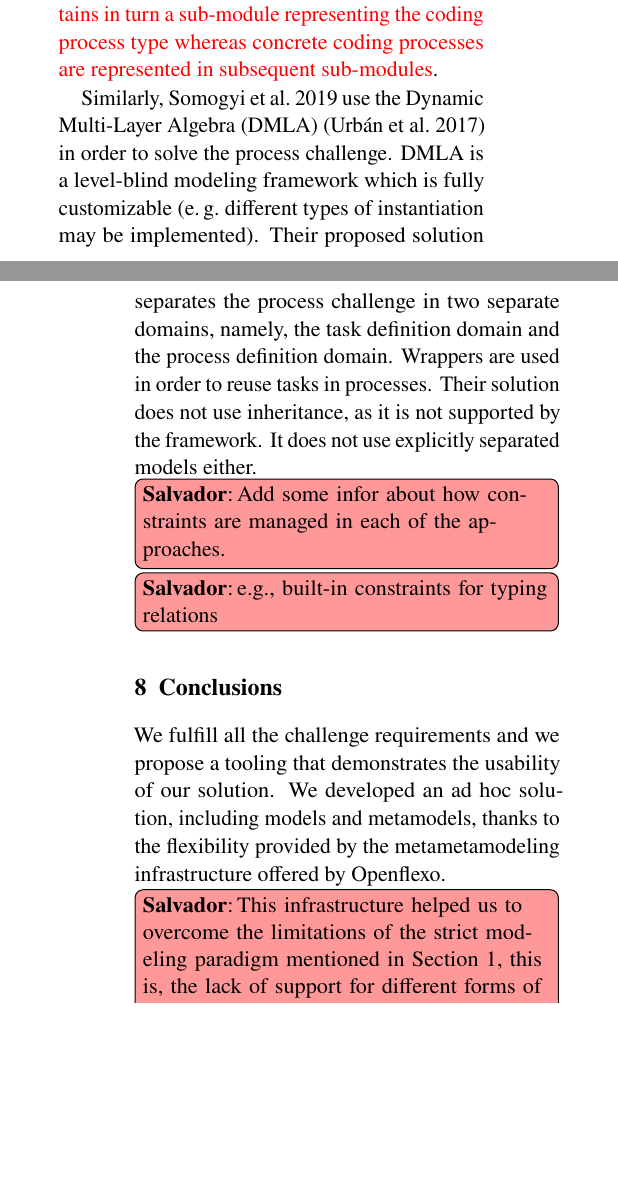
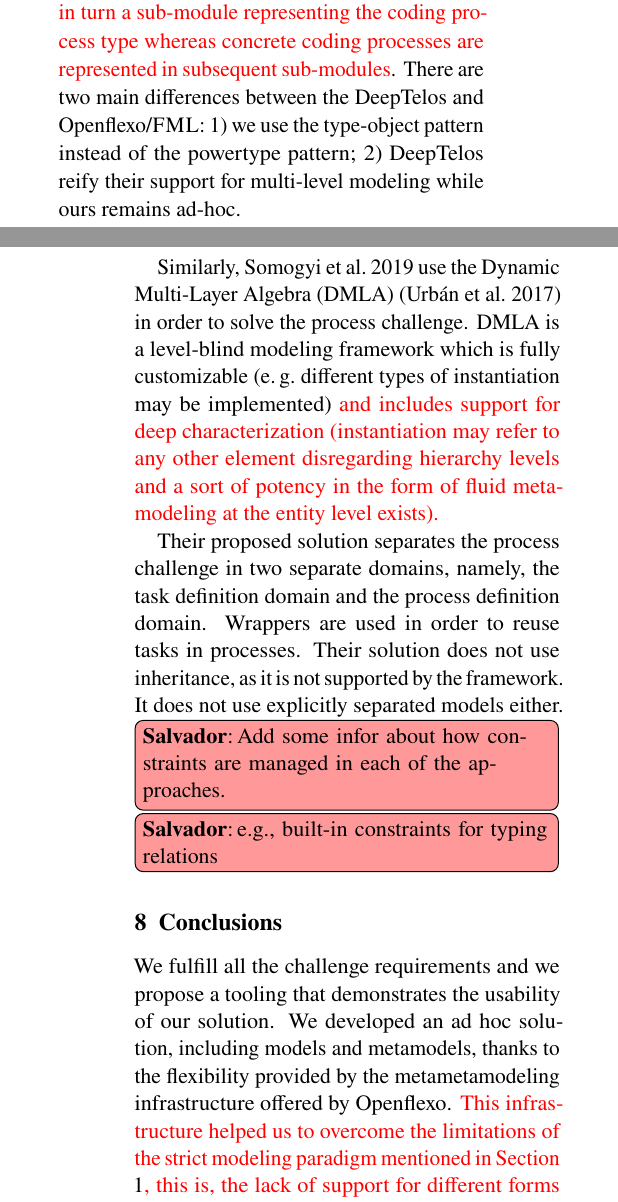
Before and after one commit to labsticc-p4s/multi-process-challenge, a LaTeX document (1-main.tex, which reads 9-relatedworks.tex): two parts of the columns of pages 18 and 19 of 20, joined at a grey line, cut so that both start at the same text, the shorter picture padded with empty space. Compiled offline with pdfLaTeX.

Commit message:
Finishing related work. A word on constraint is missing.

```diff
--- a/9-relatedworks.tex
+++ b/9-relatedworks.tex
@@ -11,11 +11,14 @@
 \cite{multiecore2019} use MultEcore \citep{multecore2016} to provide a solution to the challenge. \textcolor{red}{MultEcore uses, (un)pluggable linguistic levels (e.g, there is not a \emph{fixed} core metamodel defining the concept of clabjet), an extension of the two-level cascading technique \citep{atkinson2005concepts} (this is achieved with model transformations to transform instance models into instantiable models) and potency. With respect to the challenge, their solution uses 4 levels. The first level represents generic processes and constitutes the root level for two ontological hierarchies, one for the software engineering domain and the other for the insurance domain. Each hierarchy contains three other ontological levels. The second level refines generic process to software engineering and insurance processes. The third level refines the aforementioned models to adapt them to the ACME and Xsure processes. Finally, process instances lie in level four. Additionally, the authors use an orthogonal linguistic hierarchy to fulfill requirement \textbf{P19} about alternative names. With respect to our solution, the authors use more models, as we require less refinement steps. However accidental complexity is introduced by our approach as we need additional constructs and constraints for the typing relations which are otherwise built-in in MultEcore.} \noteSM{How do we deal with P19?}
 
 
-More similar to us, in the submission \parencite{deeptelos2019}, the author uses DeepTelos \parencite{deeptelos2016}, an extension of the Telos language \parencite{telos1990} in order to solve the process challenge. As with Openflexo/\FML, they do not use explicit (numbered) levels nor potency. However, unlike Openflexo, DeepTelos integrates a multi-level modeling specific construct similar to the PowerType \parencite{atkinson2001essence} pattern they call \emph{most general instances} \textcolor{red}{which the authors use to simulate potency. Models in DeepTelos are organized in (tree-like) module hierarchies, where submodules can see all the concepts defined in parent modules. The authors use this module system in order to \emph{organize} their solution for the Multi-level process challenge. Concretely they created a hierarchy of modules such as the top module contains base concepts and formulas required for multi-level modeling (e.g., the support for \emph{most general instances}), and a sub-module contains process definitions fulfilling requirements P1 to P19. This sub-module contains in turn a sub-module representing the coding process type whereas concrete coding processes are represented in subsequent sub-modules}.
+More similar to us, in the submission \parencite{deeptelos2019}, the author uses DeepTelos \parencite{deeptelos2016}, an extension of the Telos language \parencite{telos1990} in order to solve the process challenge. As with Openflexo/\FML, they do not use explicit (numbered) levels nor potency. However, unlike Openflexo, DeepTelos integrates a multi-level modeling specific construct similar to the PowerType \parencite{atkinson2001essence} pattern they call \emph{most general instances} \textcolor{red}{which the authors use to simulate potency. Models in DeepTelos are organized in (tree-like) module hierarchies, where submodules can see all the concepts defined in parent modules. The authors use this module system in order to \emph{organize} their solution for the Multi-level process challenge. Concretely they created a hierarchy of modules such as the top module contains base concepts and formulas required for multi-level modeling (e.g., the support for \emph{most general instances}), and a sub-module contains process definitions fulfilling requirements P1 to P19. This sub-module contains in turn a sub-module representing the coding process type whereas concrete coding processes are represented in subsequent sub-modules}. There are two main differences between the DeepTelos and Openflexo/\FML: 1) we use the type-object pattern instead of the powertype pattern; 2) DeepTelos reify their support for multi-level modeling while ours remains ad-hoc.
 
 %Their solution to the challenge includes 5 (ontological) levels and 8 models, including Ecore at the top. %They include two supplementary hierarchies (linguistic extensions) that are not bound to any of the %aforementioned 5 levels. Finally, they use multi-level couple model transformations for the definition and %enforcement of constraints. Their approach is implemented on top of EMF and achieves integration with its %strict modeling paradigm by extending the two-level cascading mechanism to all the hierarchy.
 
-Similarly, \cite{dmla2019} use the Dynamic Multi-Layer Algebra (DMLA) \parencite{dmla2017} in order to solve the process challenge. DMLA is a level-blind modeling framework which is fully customizable (\eg different types of instantiation may be implemented). Their proposed solution separates the process challenge in two separate domains, namely, the task definition domain and the process definition domain. Wrappers are used in order to reuse tasks in processes. Their solution does not use inheritance, as it is not supported by the framework. It does not use explicitly separated models either.
+Similarly, \cite{dmla2019} use the Dynamic Multi-Layer Algebra (DMLA) \parencite{dmla2017} in order to solve the process challenge. DMLA is a level-blind modeling framework which is fully customizable (\eg different types of instantiation may be implemented) \textcolor{red}{and includes support for deep characterization (instantiation may refer to any other element disregarding hierarchy levels and a sort of potency in the form of fluid metamodeling at the entity level exists).}
+
+
+Their proposed solution separates the process challenge in two separate domains, namely, the task definition domain and the process definition domain. Wrappers are used in order to reuse tasks in processes. Their solution does not use inheritance, as it is not supported by the framework. It does not use explicitly separated models either.
 
 %DMLA does not directly supports inheritance nor bi-directional navigation which prevents an easy solution to %some of the challenge requirements (e.g., p9 and s13).
 
```
Also changed, not shown: 10-conclusions.tex (+1 -1 lines).
